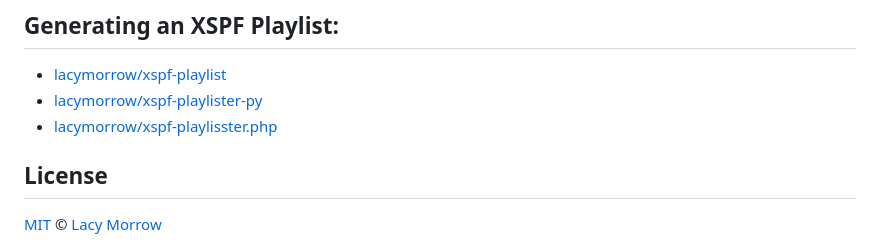
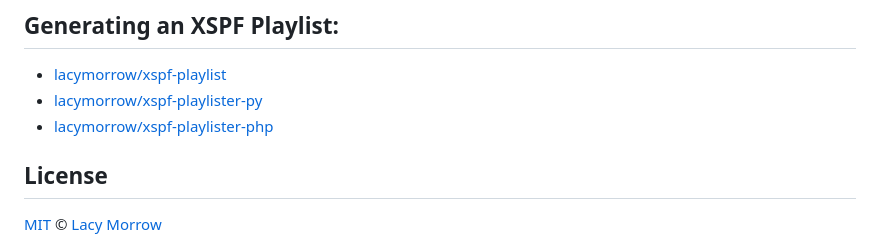
Before and after one commit to lacymorrow/xspf-jukebox, a Markdown page: README.md, the part around the change. Rendered like a GitHub page.

```diff
--- a/README.md
+++ b/README.md
@@ -291,7 +291,7 @@ All function objects begin with an <object> tag, and are distinguished through a
 ## Generating an XSPF Playlist:
  * [lacymorrow/xspf-playlist](https://github.com/lacymorrow/xspf-playlist)
  * [lacymorrow/xspf-playlister-py](https://github.com/lacymorrow/xspf-playlister-py)
- * [lacymorrow/xspf-playlisster.php](https://github.com/lacymorrow/xspf-playlister-php)
+ * [lacymorrow/xspf-playlister-php](https://github.com/lacymorrow/xspf-playlister-php)
 
 ## License
 
```
